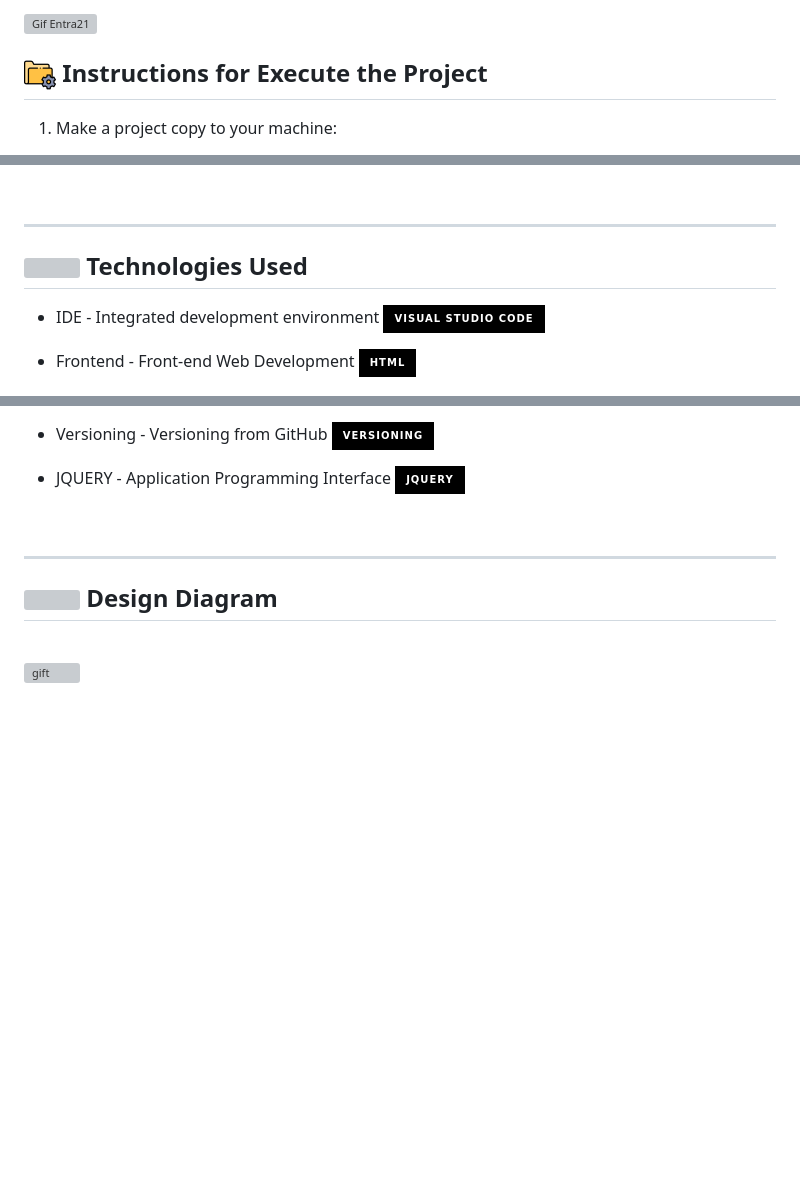
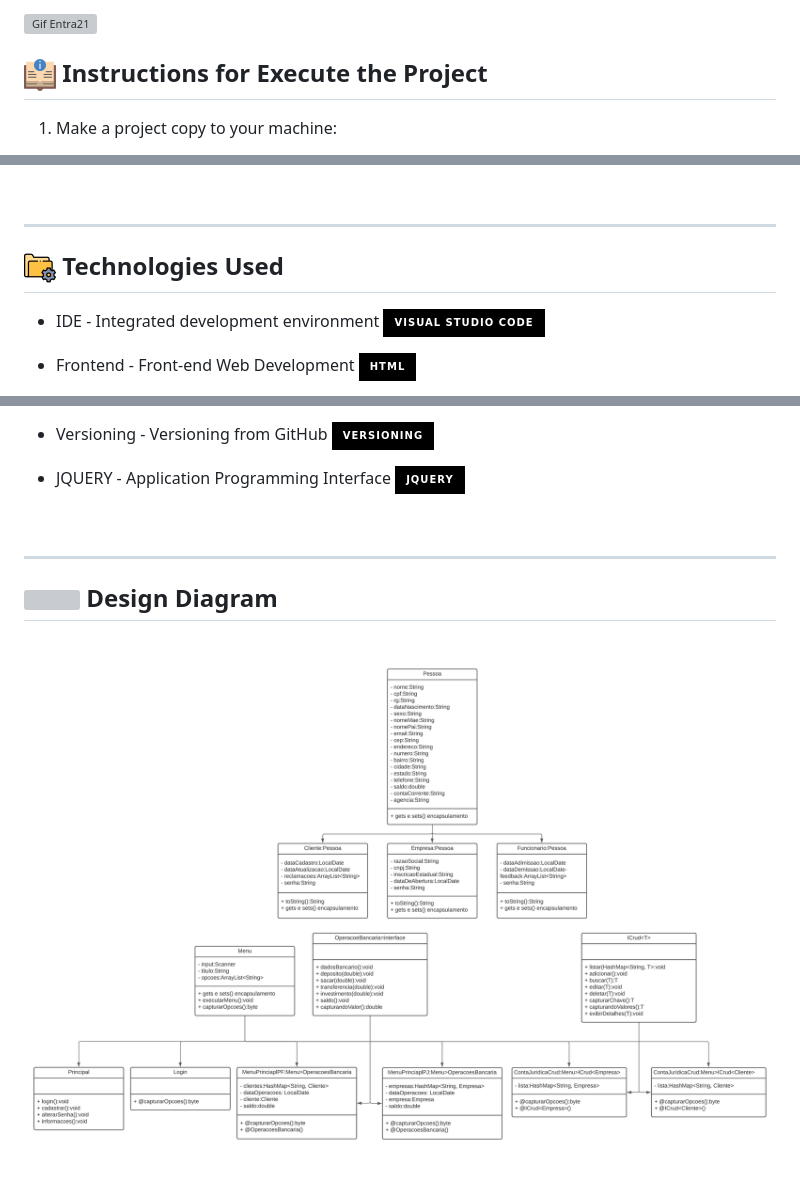
Before and after one commit to ArthurEstevan/Entra21_Project_TypeScript_2022, a Markdown page: README.md, 3 parts joined by grey strips. Drawn GitHub-style; pictures changed too: Assets/Trabalho Entra21 - Página 1.jpeg (added); badges without logos; blank space fills up the shorter version; grey boxes are pictures that could not be loaded.

Commit message:
Finalizado

```diff
--- a/README.md
+++ b/README.md
@@ -12,7 +12,7 @@
 ![Gif Entra21](https://raw.githubusercontent.com/seiler-emerson/Entra21_Logica_Java_2022/main/gif/entra21.gif)
 
 
-## ![](./Icons/configuracoes.png) Instructions for Execute the Project
+## ![](./Icons/instrucoes.png) Instructions for Execute the Project
 
 1. Make a project copy to your machine:
     - [Git Clone](https://github.com/ArthurEstevan/Entra21_Project_TypeScript_2022) ⇽ Clone this repository on your computer
@@ -33,7 +33,7 @@ Project made in TypeScript, where we use the class diagram of the Entra21_Projec
 
 ---
 
-## ![](/icons/icons/configuracoes.png) Technologies Used
+## ![](./Icons/configuracoes.png) Technologies Used
 
 - IDE - Integrated development environment
 ![Visual Studio Code](https://img.shields.io/badge/Visual%20Studio%20Code-black?style=for-the-badge&logo=visual-studio-code&logoColor=007ACC)&nbsp;
@@ -65,4 +65,4 @@ Project made in TypeScript, where we use the class diagram of the Entra21_Projec
 
 <br>
 
-![gift](/Assets/Trabalho%20Entra21%20-%20P%C3%A1gina%201.pdf)
+![image](/Assets/Trabalho%20Entra21%20-%20P%C3%A1gina%201.jpeg)
```
Also changed, not shown: 1 other file.
